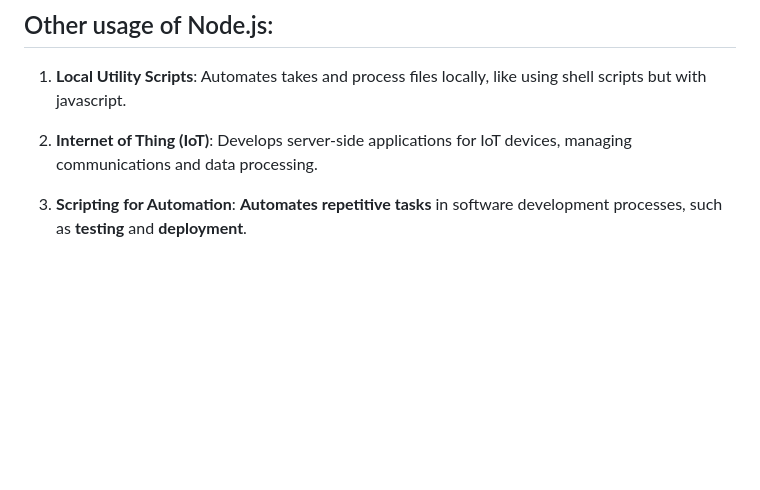
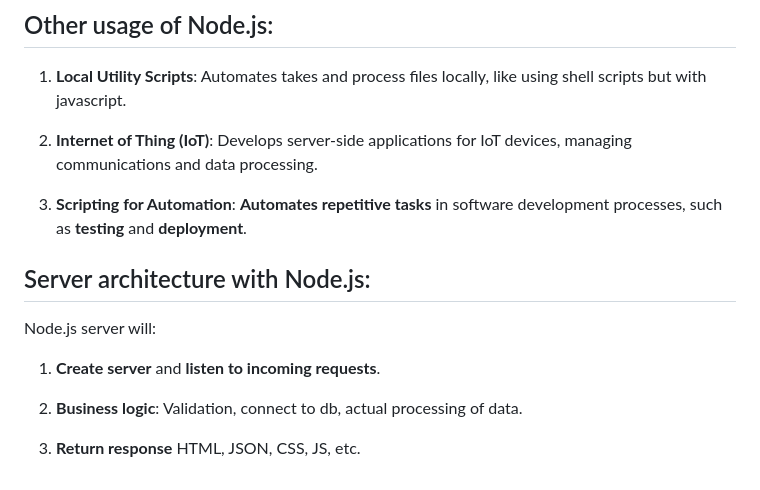
Before and after one commit to arbazzkhann/Backend, a Markdown page: Node JS/1. What is NODE JS/README.md, the part around the change. Rendered like a GitHub page; blank space fills up the shorter version.

Commit message:
server architecture in node.js

```diff
--- a/Node JS/1. What is NODE JS/README.md
+++ b/Node JS/1. What is NODE JS/README.md
@@ -71,3 +71,12 @@
 2. **Internet of Thing (IoT)**: Develops server-side applications for IoT devices, managing communications and data processing.
 
 3. **Scripting for Automation**: **Automates repetitive tasks** in software development processes, such as **testing** and **deployment**.
+
+
+## Server architecture with Node.js:
+Node.js server will:
+1. **Create server** and **listen to incoming requests**.
+
+2. **Business logic**: Validation, connect to db, actual processing of data.
+
+3. **Return response** HTML, JSON, CSS, JS, etc.
```
